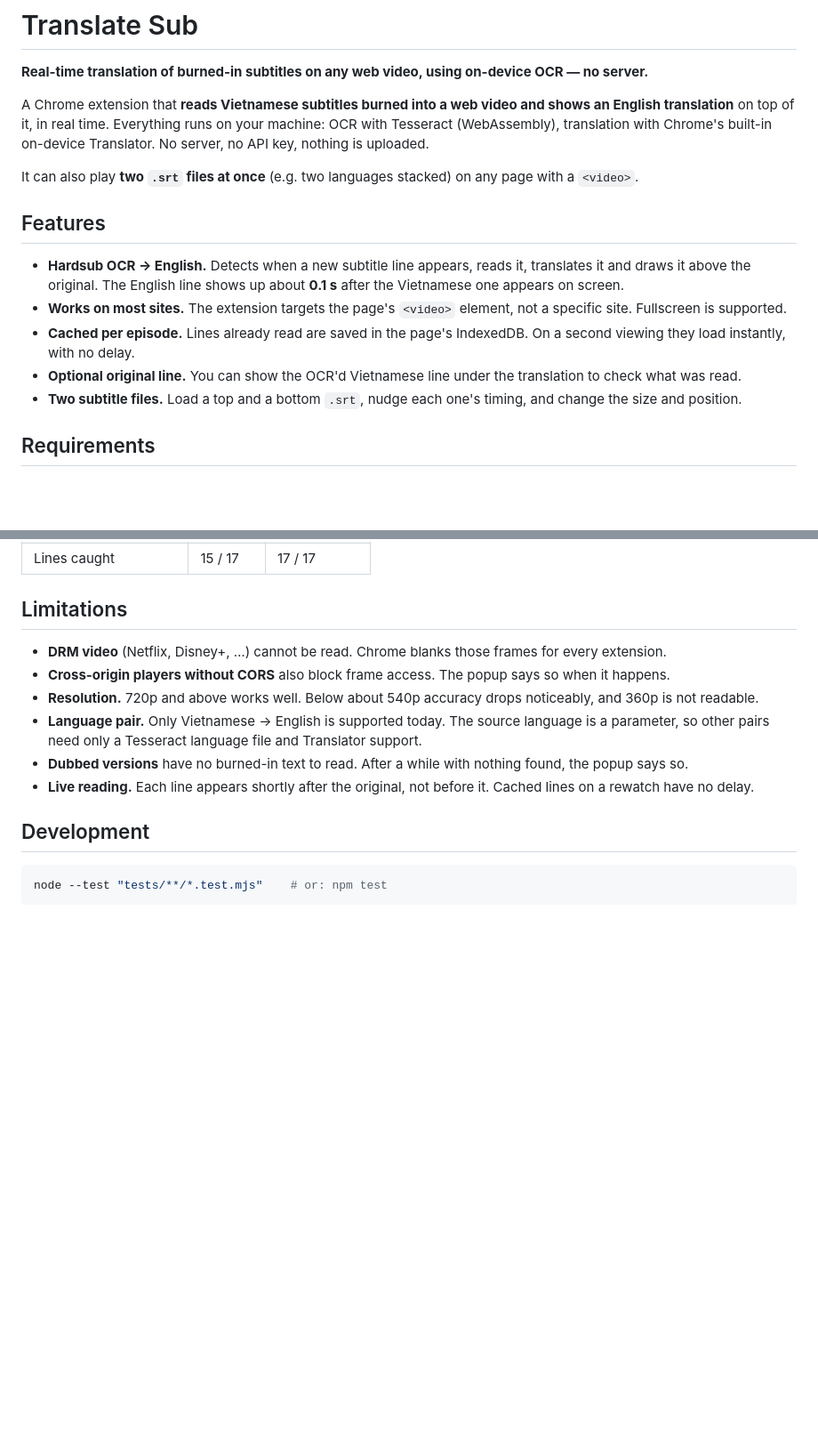
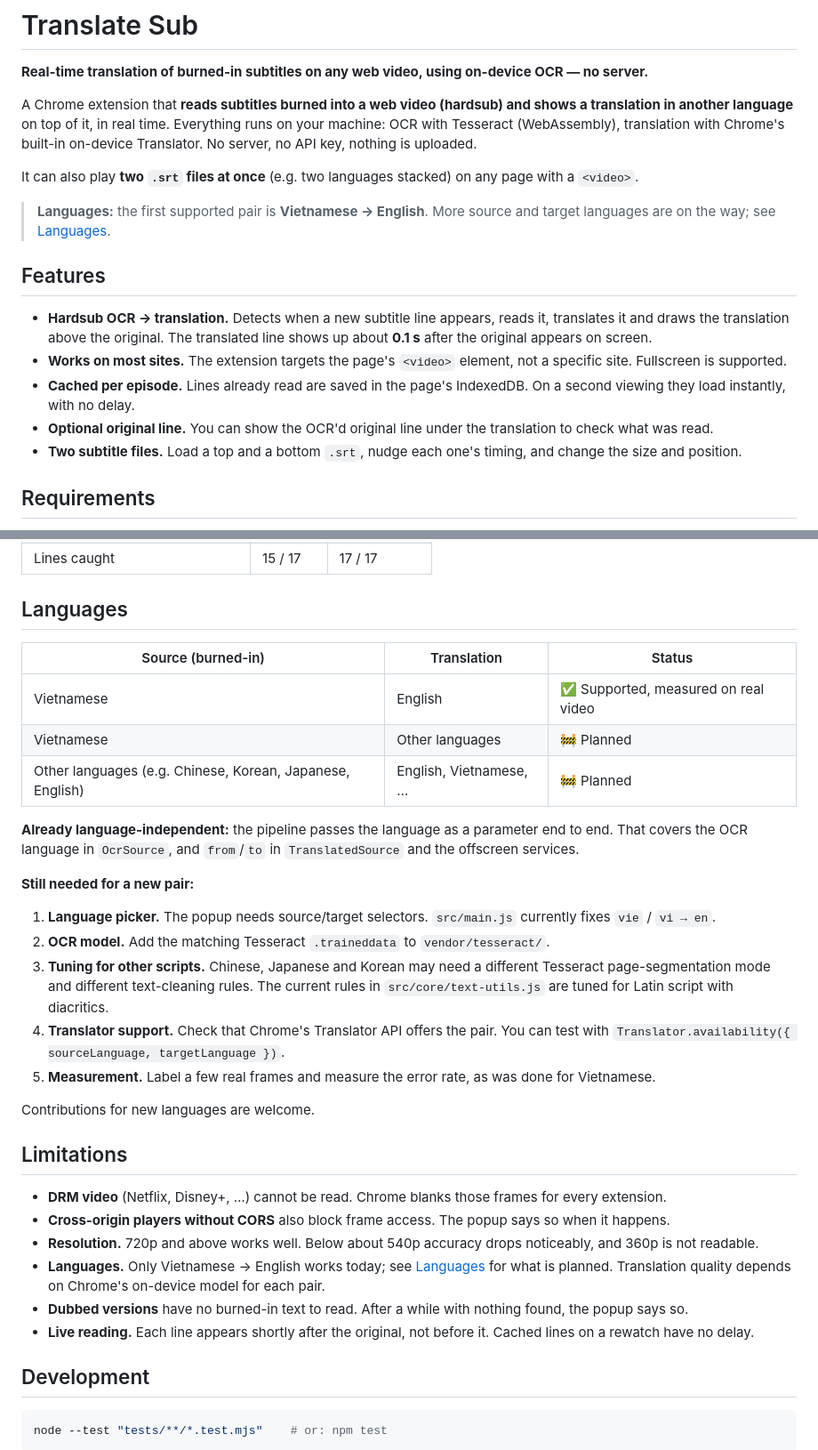
Before and after one commit to buraislost/translate_sub, a Markdown page: README.md, 2 parts joined by grey strips. Shown at 89% size. Rendered like a GitHub page; blank space fills up the shorter version.

```diff
--- a/README.md
+++ b/README.md
@@ -2,16 +2,18 @@
 
 **Real-time translation of burned-in subtitles on any web video, using on-device OCR — no server.**
 
-A Chrome extension that **reads Vietnamese subtitles burned into a web video and shows an English translation** on top of it, in real time. Everything runs on your machine: OCR with Tesseract (WebAssembly), translation with Chrome's built-in on-device Translator. No server, no API key, nothing is uploaded.
+A Chrome extension that **reads subtitles burned into a web video (hardsub) and shows a translation in another language** on top of it, in real time. Everything runs on your machine: OCR with Tesseract (WebAssembly), translation with Chrome's built-in on-device Translator. No server, no API key, nothing is uploaded.
 
 It can also play **two `.srt` files at once** (e.g. two languages stacked) on any page with a `<video>`.
 
+> **Languages:** the first supported pair is **Vietnamese → English**. More source and target languages are on the way; see [Languages](#languages).
+
 ## Features
 
-- **Hardsub OCR → English.** Detects when a new subtitle line appears, reads it, translates it and draws it above the original. The English line shows up about **0.1 s** after the Vietnamese one appears on screen.
+- **Hardsub OCR → translation.** Detects when a new subtitle line appears, reads it, translates it and draws the translation above the original. The translated line shows up about **0.1 s** after the original appears on screen.
 - **Works on most sites.** The extension targets the page's `<video>` element, not a specific site. Fullscreen is supported.
 - **Cached per episode.** Lines already read are saved in the page's IndexedDB. On a second viewing they load instantly, with no delay.
-- **Optional original line.** You can show the OCR'd Vietnamese line under the translation to check what was read.
+- **Optional original line.** You can show the OCR'd original line under the translation to check what was read.
 - **Two subtitle files.** Load a top and a bottom `.srt`, nudge each one's timing, and change the size and position.
 
 ## Requirements
@@ -94,11 +96,31 @@ overlay (Shadow DOM) ◀──────── Vietnamese + English cue
 | Lines caught | 15 / 17 | 17 / 17 |
+
+## Languages
+
+| Source (burned-in) | Translation | Status |
+|---|---|---|
+| Vietnamese | English | ✅ Supported, measured on real video |
+| Vietnamese | Other languages | 🚧 Planned |
+| Other languages (e.g. Chinese, Korean, Japanese, English) | English, Vietnamese, … | 🚧 Planned |
+
+**Already language-independent:** the pipeline passes the language as a parameter end to end. That covers the OCR language in `OcrSource`, and `from`/`to` in `TranslatedSource` and the offscreen services.
+
+**Still needed for a new pair:**
+
+1. **Language picker.** The popup needs source/target selectors. `src/main.js` currently fixes `vie` / `vi → en`.
+2. **OCR model.** Add the matching Tesseract `.traineddata` to `vendor/tesseract/`.
+3. **Tuning for other scripts.** Chinese, Japanese and Korean may need a different Tesseract page-segmentation mode and different text-cleaning rules. The current rules in `src/core/text-utils.js` are tuned for Latin script with diacritics.
+4. **Translator support.** Check that Chrome's Translator API offers the pair. You can test with `Translator.availability({ sourceLanguage, targetLanguage })`.
+5. **Measurement.** Label a few real frames and measure the error rate, as was done for Vietnamese.
+
+Contributions for new languages are welcome.
 
 ## Limitations
 
 - **DRM video** (Netflix, Disney+, …) cannot be read. Chrome blanks those frames for every extension.
 - **Cross-origin players without CORS** also block frame access. The popup says so when it happens.
 - **Resolution.** 720p and above works well. Below about 540p accuracy drops noticeably, and 360p is not readable.
-- **Language pair.** Only Vietnamese → English is supported today. The source language is a parameter, so other pairs need only a Tesseract language file and Translator support.
+- **Languages.** Only Vietnamese → English works today; see [Languages](#languages) for what is planned. Translation quality depends on Chrome's on-device model for each pair.
 - **Dubbed versions** have no burned-in text to read. After a while with nothing found, the popup says so.
 - **Live reading.** Each line appears shortly after the original, not before it. Cached lines on a rewatch have no delay.
 
```
Also changed, not shown: other parts of README.md (+8 -8 lines).
